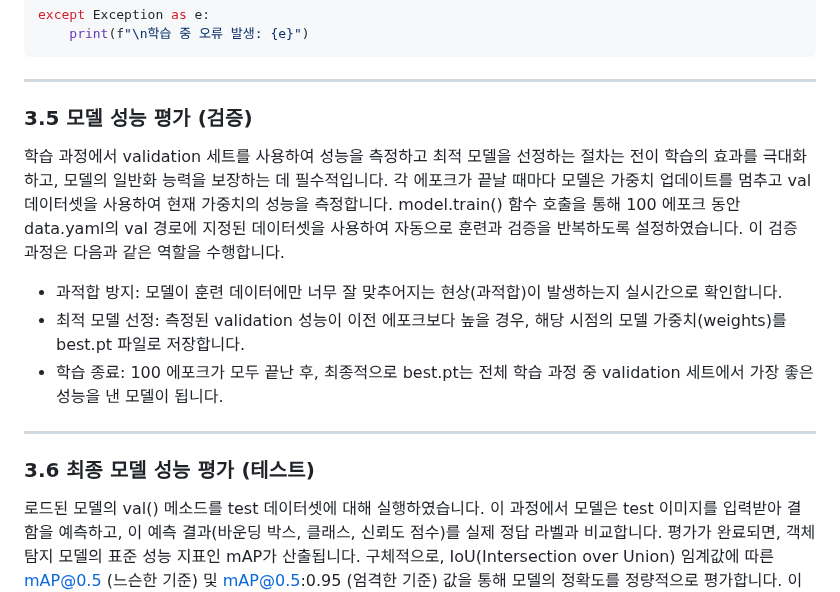
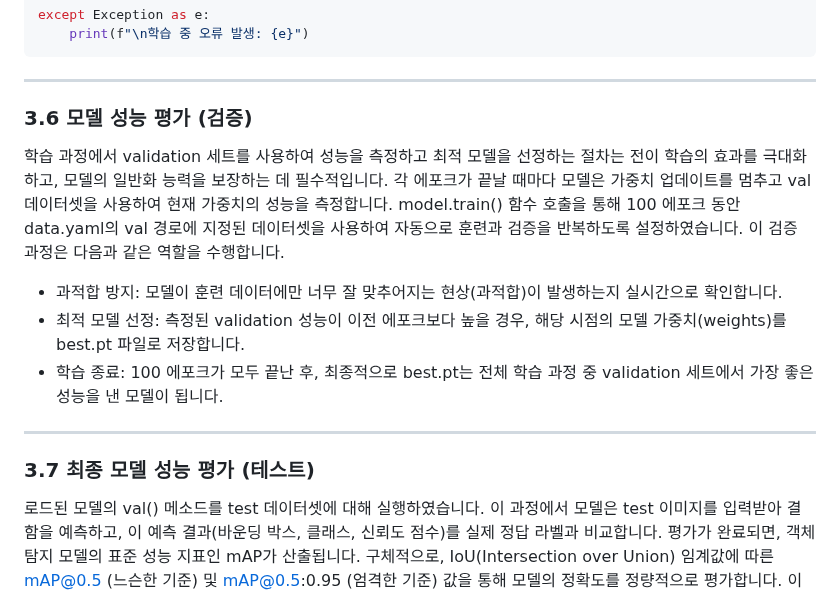
Before and after one commit to iimjuhong/AI-X-DL-Project, a Markdown page: README.md, the part around one of its changes. GitHub-like rendering.

````diff
--- a/README.md
+++ b/README.md
@@ -170,7 +191,7 @@ except Exception as e:
 ```
 ***
 
-### 3.5 모델 성능 평가 (검증)
+### 3.6 모델 성능 평가 (검증)
 학습 과정에서 validation 세트를 사용하여 성능을 측정하고 최적 모델을 선정하는 절차는 전이 학습의 효과를 극대화하고, 모델의 일반화 능력을 보장하는 데 필수적입니다. 각 에포크가 끝날 때마다 모델은 가중치 업데이트를 멈추고 val 데이터셋을 사용하여 현재 가중치의 성능을 측정합니다. model.train() 함수 호출을 통해 100 에포크 동안 data.yaml의 val 경로에 지정된 데이터셋을 사용하여 자동으로 훈련과 검증을 반복하도록 설정하였습니다. 이 검증 과정은 다음과 같은 역할을 수행합니다.
 - 과적합 방지: 모델이 훈련 데이터에만 너무 잘 맞추어지는 현상(과적합)이 발생하는지 실시간으로 확인합니다.
 - 최적 모델 선정: 측정된 validation 성능이 이전 에포크보다 높을 경우, 해당 시점의 모델 가중치(weights)를 best.pt 파일로 저장합니다.
@@ -178,7 +199,7 @@ except Exception as e:
 
 ***
 
-### 3.6 최종 모델 성능 평가 (테스트)
+### 3.7 최종 모델 성능 평가 (테스트)
 로드된 모델의 val() 메소드를 test 데이터셋에 대해 실행하였습니다. 이 과정에서 모델은 test 이미지를 입력받아 결함을 예측하고, 이 예측 결과(바운딩 박스, 클래스, 신뢰도 점수)를 실제 정답 라벨과 비교합니다. 평가가 완료되면, 객체 탐지 모델의 표준 성능 지표인 mAP가 산출됩니다. 구체적으로, IoU(Intersection over Union) 임계값에 따른 mAP@0.5 (느슨한 기준) 및 mAP@0.5:0.95 (엄격한 기준) 값을 통해 모델의 정확도를 정량적으로 평가합니다. 이와 더불어 정밀도(Precision)와 재현율(Recall)을 확인하여, 모델이 결함을 놓치지 않고(높은 재현율) 정확하게 예측하는지(높은 정밀도)를 종합적으로 분석하였습니다. 또한 모델의 오분류 경향을 클래스별로 한눈에 보여주는 Confusion Matrix까지 불러옵니다.
 
 ```python
````
Also changed, not shown: other parts of README.md (+25 -4 lines).
